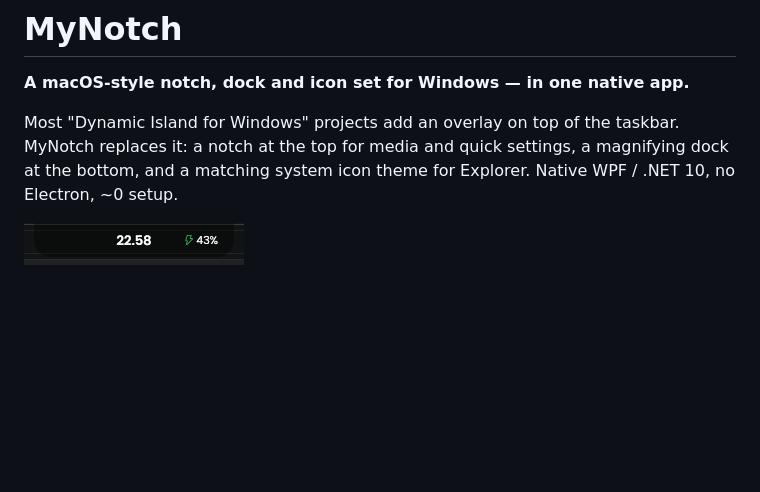
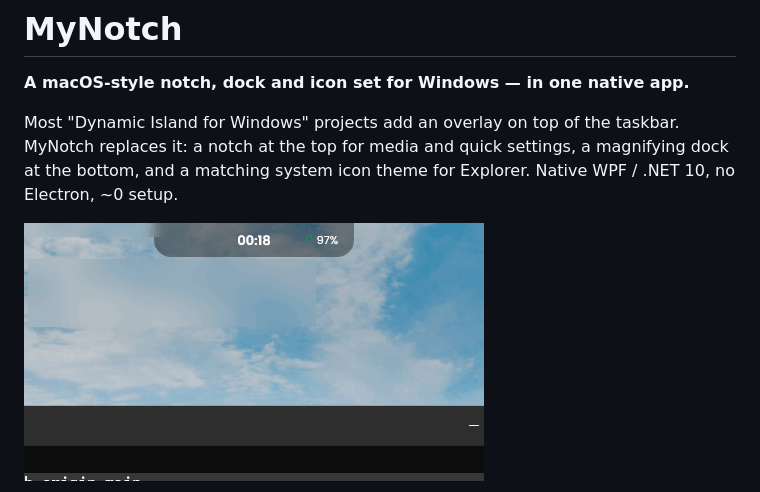
Before and after one commit to boven7/mynotch, a Markdown page: README.md, the part around one of its changes. GitHub-like rendering; pictures changed too: docs/notch.gif (added), docs/notch.png (deleted); blank space fills up the shorter version.

Commit message:
Show notch and dock in action with GIFs

```diff
--- a/README.md
+++ b/README.md
@@ -6,5 +6,5 @@ Most "Dynamic Island for Windows" projects add an overlay on top of the taskbar.
 a notch at the top for media and quick settings, a magnifying dock at the bottom, and a matching
 system icon theme for Explorer. Native WPF / .NET 10, no Electron, ~0 setup.
 
-![Notch](docs/notch.png)
+![Notch expanding on hover](docs/notch.gif)
 
```
Also changed, not shown: other parts of README.md (+1 -1 lines), docs/dock.png (deleted), 1 other file.
